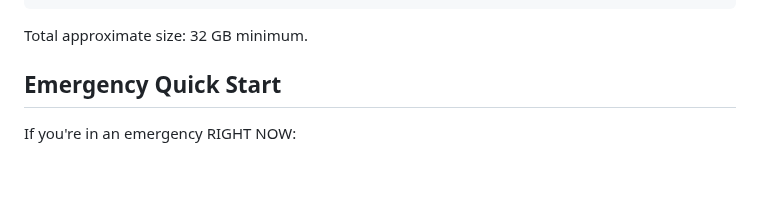
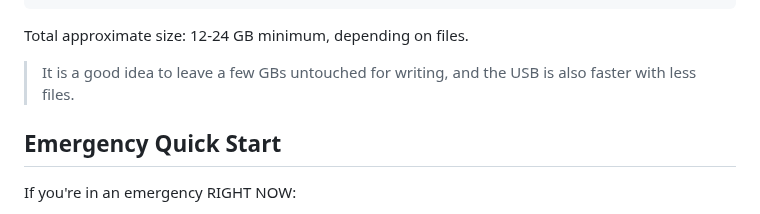
Before and after one commit to flaneurette/Emergency-USB-Kit, a Markdown page: README.md, the part around the change. GitHub-like rendering; blank space fills up the shorter version.

````diff
--- a/README.md
+++ b/README.md
@@ -182,7 +182,9 @@ EmergencyUSB/
 └── README.md                      (this guide)
 ```
 
-Total approximate size: 32 GB minimum.
+Total approximate size: 12-24 GB minimum, depending on files.
+
+> It is a good idea to leave a few GBs untouched for writing, and the USB is also faster with less files.
 
 ## Emergency Quick Start
 
````
